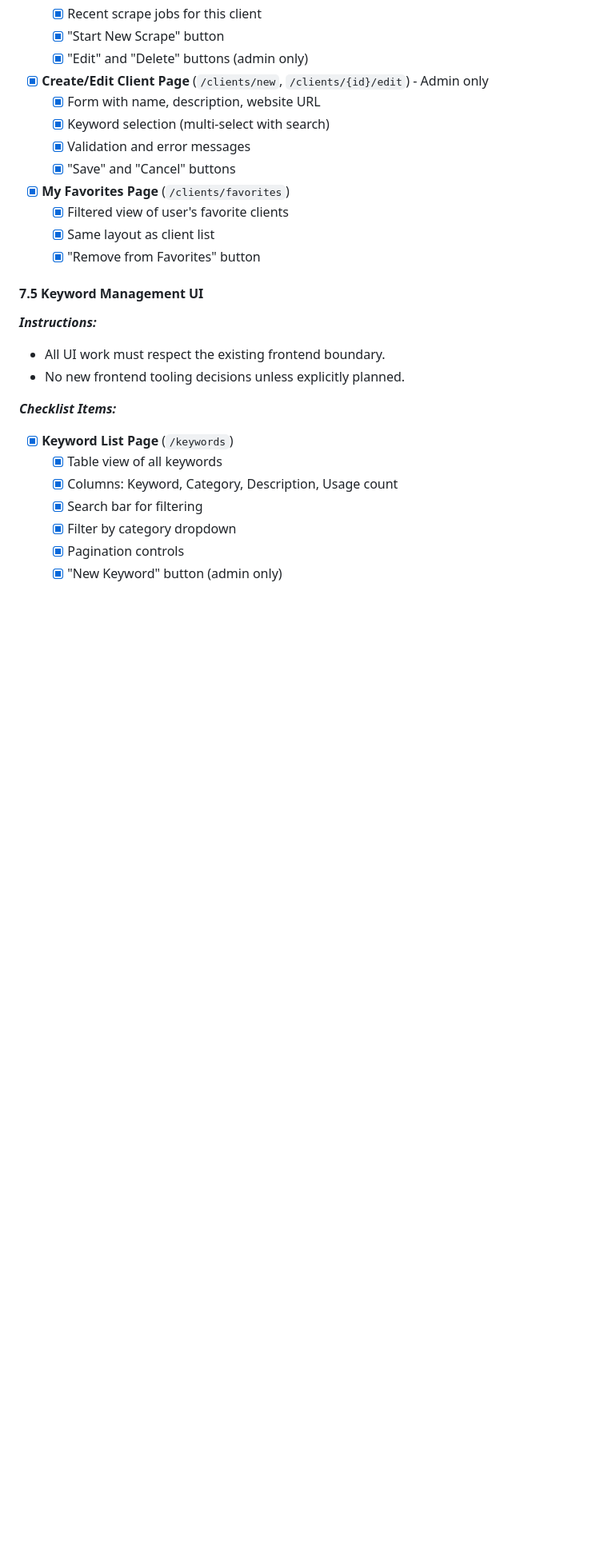
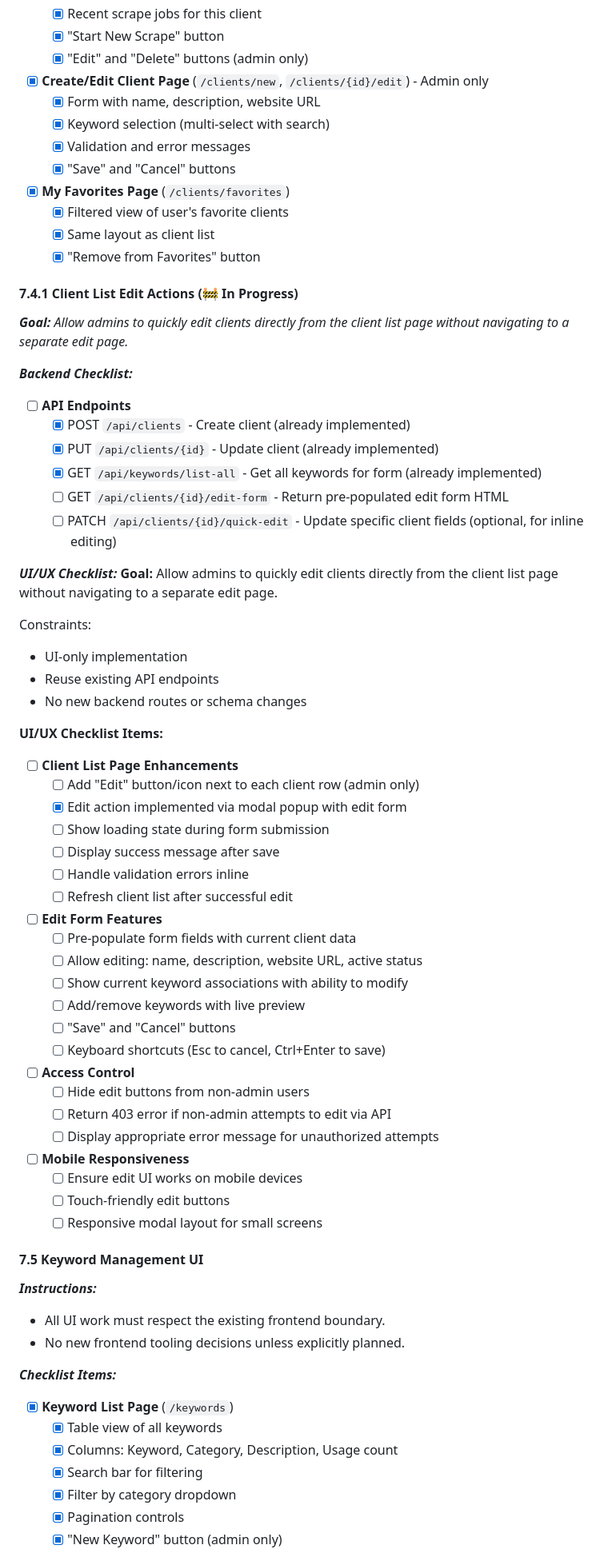
Before and after one commit to Brice-Engineering-Projects/Minutes-IQ, a Markdown page: docs/01_overview/07_high_level_roadmap.md, the part around the change. Shown at 80% size. Rendered like a GitHub page; blank space fills up the shorter version.

Commit message:
docs: refactor checklist to add edit form for client list.

```diff
--- a/docs/01_overview/07_high_level_roadmap.md
+++ b/docs/01_overview/07_high_level_roadmap.md
@@ -603,6 +603,52 @@ _**Checklist Items:**_
   - [x] Filtered view of user's favorite clients
   - [x] Same layout as client list
   - [x] "Remove from Favorites" button
+
+#### 7.4.1 Client List Edit Actions (🚧 In Progress)
+_**Goal:** Allow admins to quickly edit clients directly from the client list page without navigating to a separate edit page._
+
+_**Backend Checklist:**_
+- [ ] **API Endpoints**
+  - [x] POST `/api/clients` - Create client (already implemented)
+  - [x] PUT `/api/clients/{id}` - Update client (already implemented)
+  - [x] GET `/api/keywords/list-all` - Get all keywords for form (already implemented)
+  - [ ] GET `/api/clients/{id}/edit-form` - Return pre-populated edit form HTML
+  - [ ] PATCH `/api/clients/{id}/quick-edit` - Update specific client fields (optional, for inline editing)
+
+_**UI/UX Checklist:**_
+**Goal:** Allow admins to quickly edit clients directly from the client list page without navigating to a separate edit page.
+
+Constraints:
+- UI-only implementation
+- Reuse existing API endpoints
+- No new backend routes or schema changes
+
+**UI/UX Checklist Items:**
+- [ ] **Client List Page Enhancements**
+  - [ ] Add "Edit" button/icon next to each client row (admin only)
+  - [x] Edit action implemented via modal popup with edit form
+  - [ ] Show loading state during form submission
+  - [ ] Display success message after save
+  - [ ] Handle validation errors inline
+  - [ ] Refresh client list after successful edit
+
+- [ ] **Edit Form Features**
+  - [ ] Pre-populate form fields with current client data
+  - [ ] Allow editing: name, description, website URL, active status
+  - [ ] Show current keyword associations with ability to modify
+  - [ ] Add/remove keywords with live preview
+  - [ ] "Save" and "Cancel" buttons
+  - [ ] Keyboard shortcuts (Esc to cancel, Ctrl+Enter to save)
+
+- [ ] **Access Control**
+  - [ ] Hide edit buttons from non-admin users
+  - [ ] Return 403 error if non-admin attempts to edit via API
+  - [ ] Display appropriate error message for unauthorized attempts
+
+- [ ] **Mobile Responsiveness**
+  - [ ] Ensure edit UI works on mobile devices
+  - [ ] Touch-friendly edit buttons
+  - [ ] Responsive modal layout for small screens
 
 #### 7.5 Keyword Management UI
 _**Instructions:**_
```
